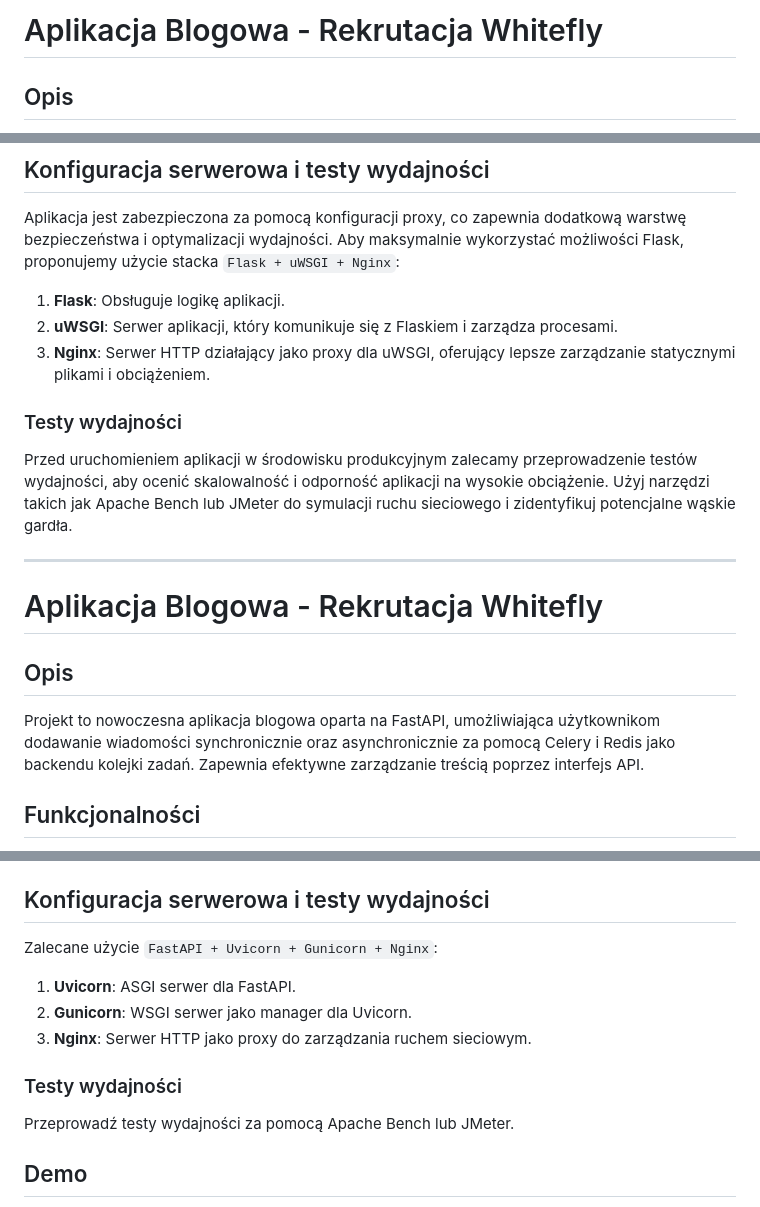
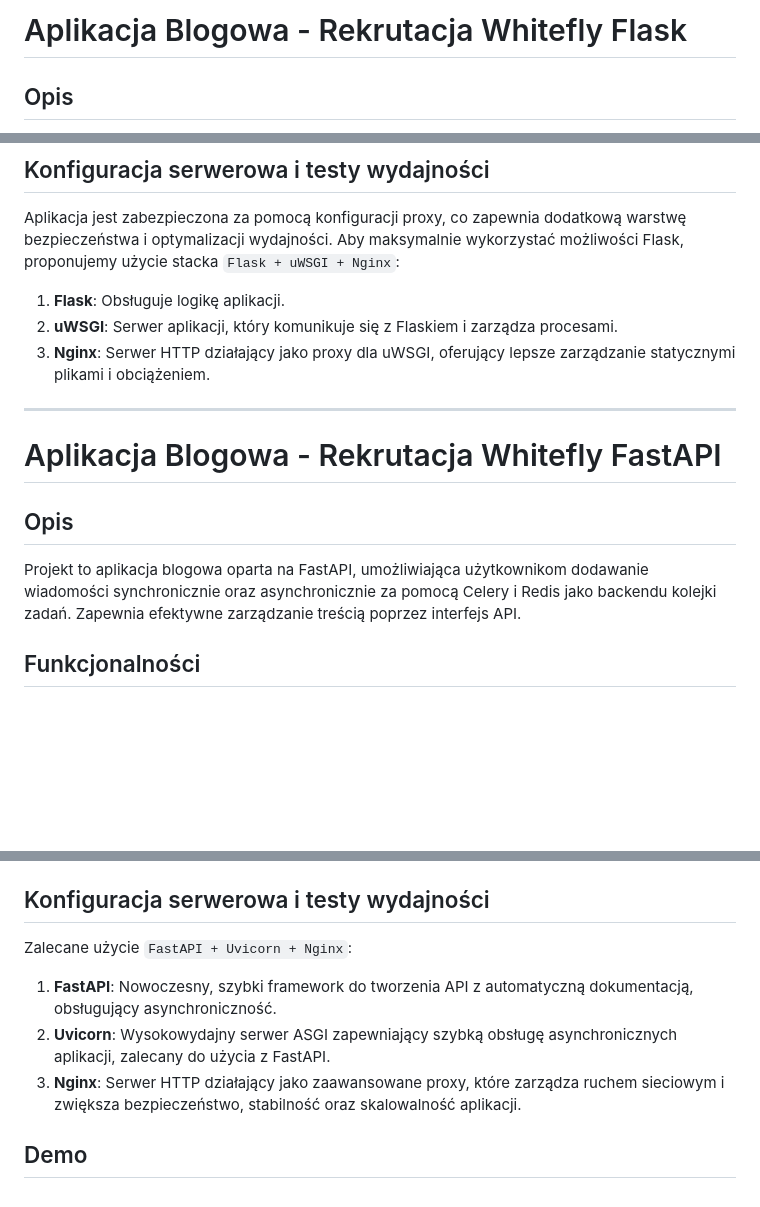
Before and after one commit to MateuszGurgul11/Rekrutacja_Whitefly, a Markdown page: README.md, 3 parts joined by grey strips. GitHub-like rendering; blank space fills up the shorter version.

```diff
--- a/README.md
+++ b/README.md
@@ -1,4 +1,4 @@
-# Aplikacja Blogowa - Rekrutacja Whitefly
+# Aplikacja Blogowa - Rekrutacja Whitefly Flask
 
 ## Opis
 Projekt jest aplikacją blogową, umożliwiającą użytkownikom dodawanie wiadomości. Aplikacja oferuje dwa tryby dodawania treści: synchroniczny i asynchroniczny, co zapewnia różne opcje interakcji dla użytkowników.
@@ -34,15 +34,13 @@ Aplikacja jest zabezpieczona za pomocą konfiguracji proxy, co zapewnia dodatkow
 2. **uWSGI**: Serwer aplikacji, który komunikuje się z Flaskiem i zarządza procesami.
 3. **Nginx**: Serwer HTTP działający jako proxy dla uWSGI, oferujący lepsze zarządzanie statycznymi plikami i obciążeniem.
 
-### Testy wydajności
-Przed uruchomieniem aplikacji w środowisku produkcyjnym zalecamy przeprowadzenie testów wydajności, aby ocenić skalowalność i odporność aplikacji na wysokie obciążenie. Użyj narzędzi takich jak Apache Bench lub JMeter do symulacji ruchu sieciowego i zidentyfikuj potencjalne wąskie gardła.
 
 ---
 
-# Aplikacja Blogowa - Rekrutacja Whitefly
+# Aplikacja Blogowa - Rekrutacja Whitefly FastAPI
 
 ## Opis
-Projekt to nowoczesna aplikacja blogowa oparta na FastAPI, umożliwiająca użytkownikom dodawanie wiadomości synchronicznie oraz asynchronicznie za pomocą Celery i Redis jako backendu kolejki zadań. Zapewnia efektywne zarządzanie treścią poprzez interfejs API.
+Projekt to aplikacja blogowa oparta na FastAPI, umożliwiająca użytkownikom dodawanie wiadomości synchronicznie oraz asynchronicznie za pomocą Celery i Redis jako backendu kolejki zadań. Zapewnia efektywne zarządzanie treścią poprzez interfejs API.
 
 ## Funkcjonalności
 - **Dodawanie Wiadomości Synchronicznie**: Natychmiastowe przetwarzanie i wyświetlanie wiadomości.
@@ -62,12 +60,10 @@ Projekt to nowoczesna aplikacja blogowa oparta na FastAPI, umożliwiająca użyt
 3. Uruchom aplikację: `uvicorn app.main:app --reload`.
 
 ## Konfiguracja serwerowa i testy wydajności
-Zalecane użycie `FastAPI + Uvicorn + Gunicorn + Nginx`:
-1. **Uvicorn**: ASGI serwer dla FastAPI.
-2. **Gunicorn**: WSGI serwer jako manager dla Uvicorn.
-3. **Nginx**: Serwer HTTP jako proxy do zarządzania ruchem sieciowym.
+Zalecane użycie `FastAPI + Uvicorn + Nginx`:
+1. **FastAPI**: Nowoczesny, szybki framework do tworzenia API z automatyczną dokumentacją, obsługujący asynchroniczność.
+2. **Uvicorn**: Wysokowydajny serwer ASGI zapewniający szybką obsługę asynchronicznych aplikacji, zalecany do użycia z FastAPI.
+3. **Nginx**: Serwer HTTP działający jako zaawansowane proxy, które zarządza ruchem sieciowym i zwiększa bezpieczeństwo, stabilność oraz skalowalność aplikacji.
 
-### Testy wydajności
-Przeprowadź testy wydajności za pomocą Apache Bench lub JMeter.
 
 ## Demo
```
Also changed, not shown: other parts of README.md (+1 -1 lines).
